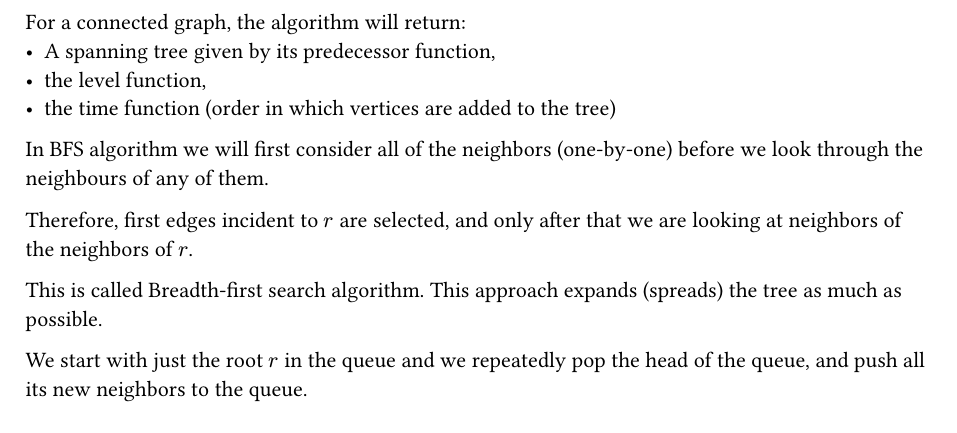
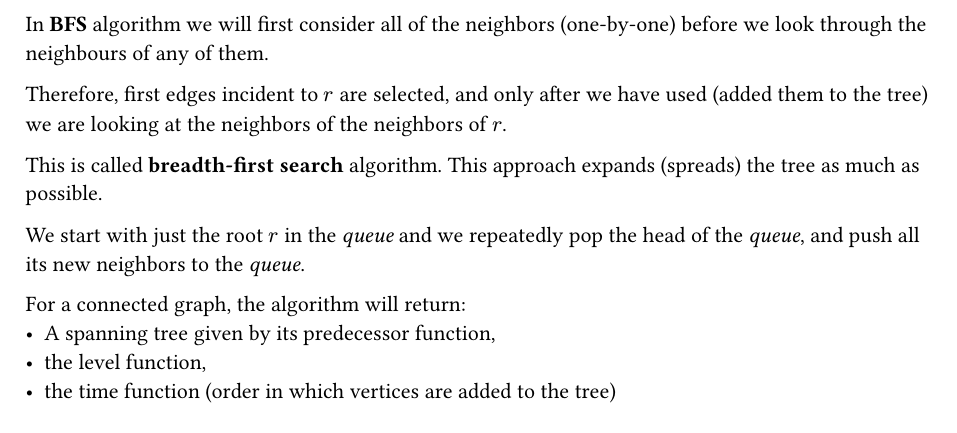
Before and after one commit to radoman2/pmf-spa3-seminarski, a Typst document (dsa3_seminar_rradoman.typ): part of page 4 of 11, cut so that both start at the same text. The pictures show the PDF file dsa3_seminar_rradoman.pdf that the author committed with the source.

Commit message:
BFS introduction done

```diff
--- a/dsa3_seminar_rradoman.typ
+++ b/dsa3_seminar_rradoman.typ
@@ -68,16 +71,13 @@ A _queue_ data structure operates in a FIFO (first-in, first-out) principle. Mea
+Therefore, first edges incident to $r$ are selected, and only after we have used (added them to the tree) we are looking at the neighbors of the neighbors of $r$. \
+
+This is called *breadth-first search* algorithm. This approach expands (spreads) the tree as much as possible. \
+
+We start with just the root $r$ in the _queue_ and we repeatedly pop the head of the _queue_, and push all its new neighbors to the _queue_. \
 
 For a connected graph, the algorithm will return:
 - A spanning tree given by its predecessor function,
 - the level function,
 - the time function (order in which vertices are added to the tree)
-
-In BFS algorithm we will first consider all of the neighbors (one-by-one) before we look through the neighbours of any of them. \
-
-Therefore, first edges incident to $r$ are selected, and only after that we are looking at neighbors of the neighbors of $r$. \
-
-This is called Breadth-first search algorithm. This approach expands (spreads) the tree as much as possible. \
-
-We start with just the root $r$ in the queue and we repeatedly pop the head of the queue, and push all its new neighbors to the queue.
 
 
 #linebreak()
```
Also changed, not shown: dsa3_seminar_rradoman.pdf, dsa3_seminar_rradoman.typ (5 more changed lines).
